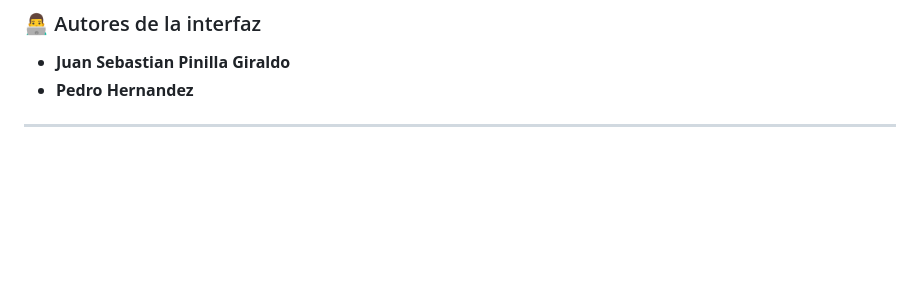
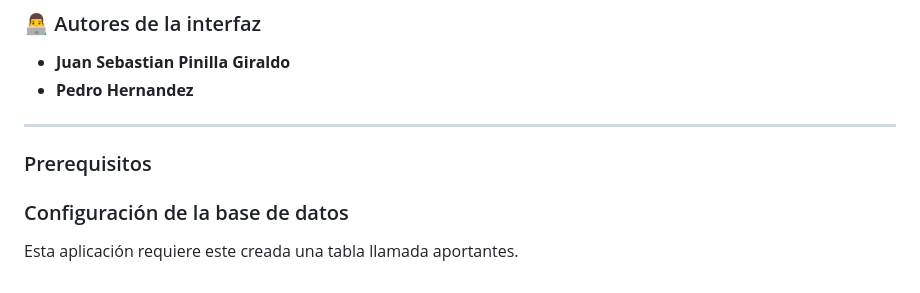
Before and after one commit to MafePiedrahita/Proyecto_Aula_Calculadora_Pensional, a Markdown page: README.MD, the part around the change. GitHub-like rendering; blank space fills up the shorter version.

Commit message:
Update README.MD
cambio, falta terminar de dar las instrucciones

```diff
--- a/README.MD
+++ b/README.MD
@@ -162,3 +162,10 @@ Si no deseas usar la consola, también puedes ejecutar la aplicación desde el *
 * **Pedro Hernandez**
 
 ---
+
+
+### Prerequisitos
+
+### Configuración de la base de datos
+
+Esta aplicación requiere este creada una tabla llamada aportantes.
```
